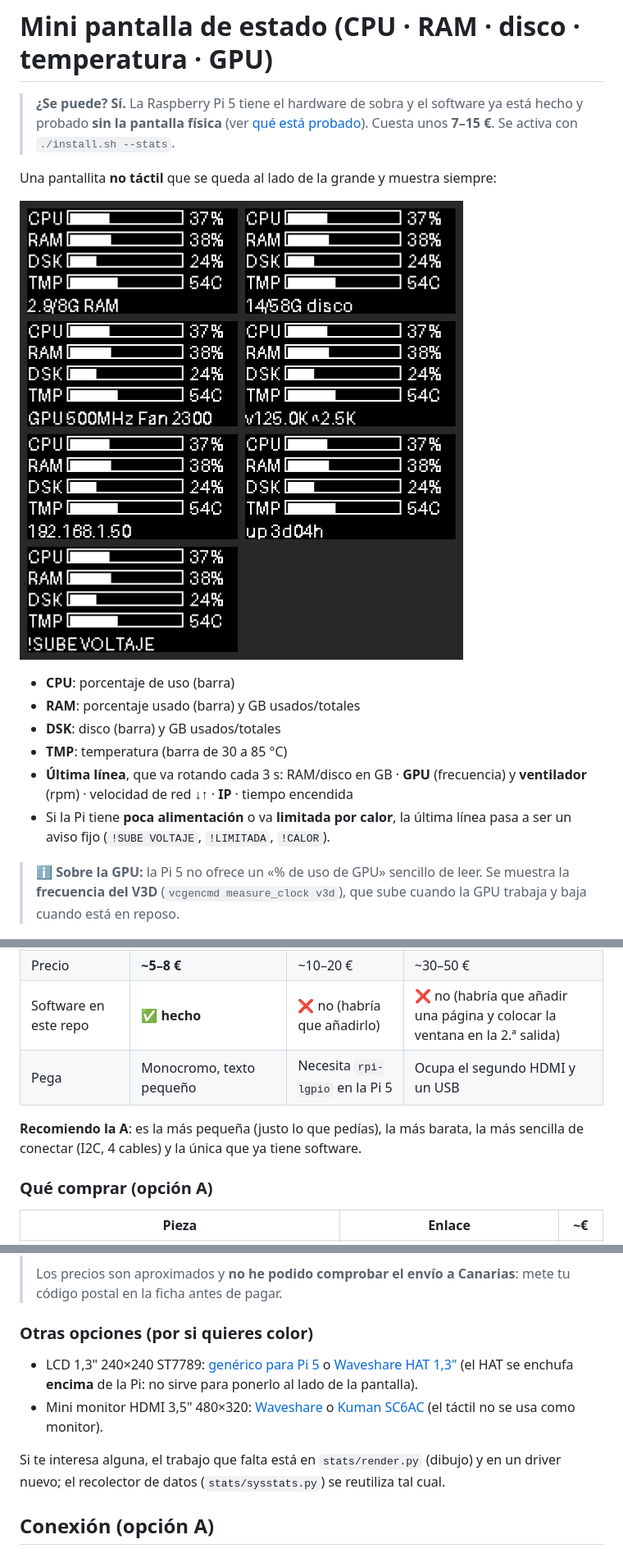
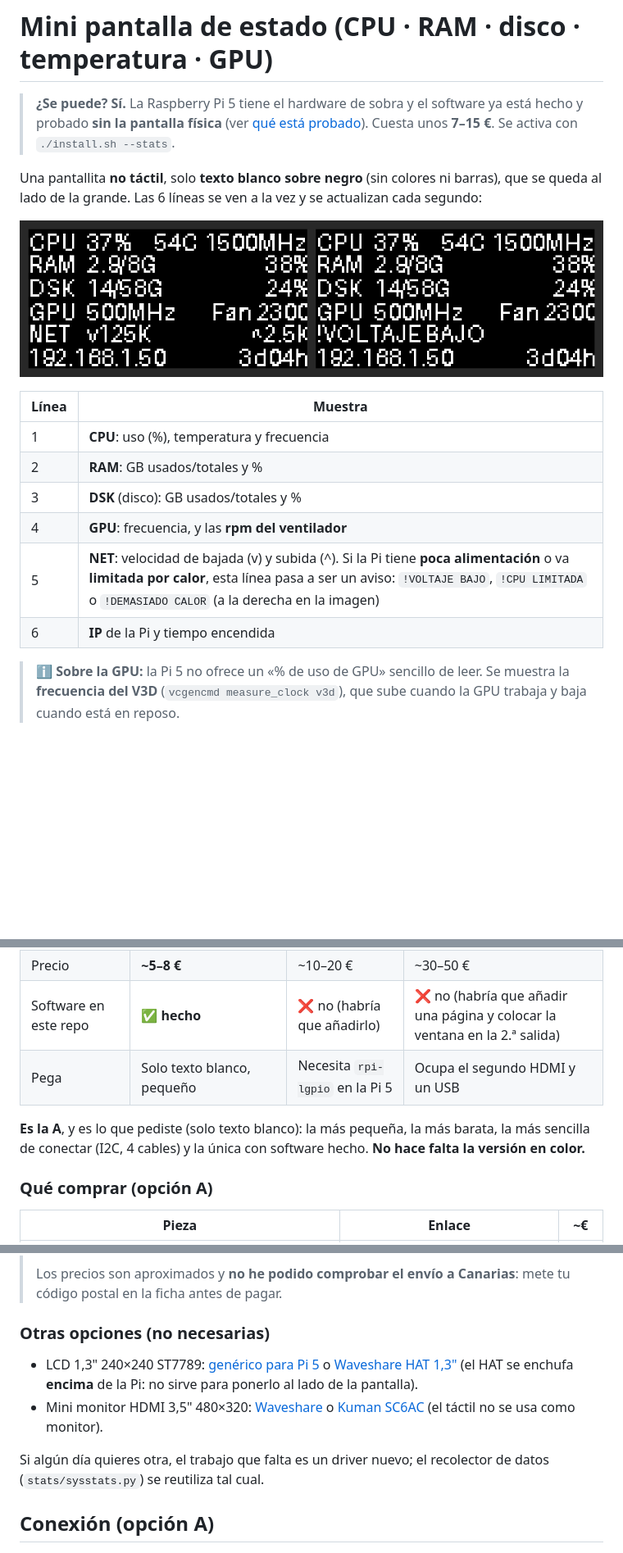
Before and after one commit to IkerPlays/PiCore, a Markdown page: docs/PANTALLA_MINI.md, 3 parts joined by grey strips. Shown at 82% size. Drawn GitHub-style; pictures changed too: docs/img/mini-pantalla.png; blank space fills up the shorter version.

```diff
--- a/docs/PANTALLA_MINI.md
+++ b/docs/PANTALLA_MINI.md
@@ -2,16 +2,18 @@
 
 > **¿Se puede? Sí.** La Raspberry Pi 5 tiene el hardware de sobra y el software ya está hecho y probado **sin la pantalla física** (ver [qué está probado](#qué-está-probado-y-qué-no)). Cuesta unos **7–15 €**. Se activa con `./install.sh --stats`.
 
-Una pantallita **no táctil** que se queda al lado de la grande y muestra siempre:
+Una pantallita **no táctil**, solo **texto blanco sobre negro** (sin colores ni barras), que se queda al lado de la grande. Las 6 líneas se ven a la vez y se actualizan cada segundo:
 
 ![Diseño de la mini pantalla](img/mini-pantalla.png)
 
-- **CPU**: porcentaje de uso (barra)
-- **RAM**: porcentaje usado (barra) y GB usados/totales
-- **DSK**: disco (barra) y GB usados/totales
-- **TMP**: temperatura (barra de 30 a 85 °C)
-- **Última línea**, que va rotando cada 3 s: RAM/disco en GB · **GPU** (frecuencia) y **ventilador** (rpm) · velocidad de red ↓↑ · **IP** · tiempo encendida
-- Si la Pi tiene **poca alimentación** o va **limitada por calor**, la última línea pasa a ser un aviso fijo (`!SUBE VOLTAJE`, `!LIMITADA`, `!CALOR`).
+| Línea | Muestra |
+|---|---|
+| 1 | **CPU**: uso (%), temperatura y frecuencia |
+| 2 | **RAM**: GB usados/totales y % |
+| 3 | **DSK** (disco): GB usados/totales y % |
+| 4 | **GPU**: frecuencia, y las **rpm del ventilador** |
+| 5 | **NET**: velocidad de bajada (v) y subida (^). Si la Pi tiene **poca alimentación** o va **limitada por calor**, esta línea pasa a ser un aviso: `!VOLTAJE BAJO`, `!CPU LIMITADA` o `!DEMASIADO CALOR` (a la derecha en la imagen) |
+| 6 | **IP** de la Pi y tiempo encendida |
 
 > ℹ️ **Sobre la GPU:** la Pi 5 no ofrece un «% de uso de GPU» sencillo de leer. Se muestra la **frecuencia del V3D** (`vcgencmd measure_clock v3d`), que sube cuando la GPU trabaja y baja cuando está en reposo.
 
@@ -24,9 +26,9 @@ Una pantallita **no táctil** que se queda al lado de la grande y muestra siempr
 | Cables | **4** (3,3 V, GND, SDA, SCL) | 7–8 | HDMI (2.º micro-HDMI) + USB |
 | Precio | **~5–8 €** | ~10–20 € | ~30–50 € |
 | Software en este repo | ✅ **hecho** | ❌ no (habría que añadirlo) | ❌ no (habría que añadir una página y colocar la ventana en la 2.ª salida) |
-| Pega | Monocromo, texto pequeño | Necesita `rpi-lgpio` en la Pi 5 | Ocupa el segundo HDMI y un USB |
+| Pega | Solo texto blanco, pequeño | Necesita `rpi-lgpio` en la Pi 5 | Ocupa el segundo HDMI y un USB |
 
-**Recomiendo la A**: es la más pequeña (justo lo que pedías), la más barata, la más sencilla de conectar (I2C, 4 cables) y la única que ya tiene software.
+**Es la A**, y es lo que pediste (solo texto blanco): la más pequeña, la más barata, la más sencilla de conectar (I2C, 4 cables) y la única con software hecho. **No hace falta la versión en color.**
 
 ### Qué comprar (opción A)
 
@@ -39,12 +41,12 @@ Una pantallita **no táctil** que se queda al lado de la grande y muestra siempr
 >
 > Los precios son aproximados y **no he podido comprobar el envío a Canarias**: mete tu código postal en la ficha antes de pagar.
 
-### Otras opciones (por si quieres color)
+### Otras opciones (no necesarias)
 
 - LCD 1,3" 240×240 ST7789: [genérico para Pi 5](https://www.amazon.es/LCD-compatible-Raspberry-controlador-integrado/dp/B0F9T7DP56) o [Waveshare HAT 1,3"](https://www.amazon.es/Waveshare-1-3inch-LCD-Controller-Communicating/dp/B07FJQHVW8) (el HAT se enchufa **encima** de la Pi: no sirve para ponerlo al lado de la pantalla).
 - Mini monitor HDMI 3,5" 480×320: [Waveshare](https://www.amazon.es/Waveshare-Raspberry-LCD-Controlled-HDMI/dp/B071NVW7Y7) o [Kuman SC6AC](https://www.amazon.es/Kuman-Raspberry-Generation-Pulgadas-Pantalla/dp/B07PT3XGKJ) (el táctil no se usa como monitor).
 
-Si te interesa alguna, el trabajo que falta está en `stats/render.py` (dibujo) y en un driver nuevo; el recolector de datos (`stats/sysstats.py`) se reutiliza tal cual.
+Si algún día quieres otra, el trabajo que falta es un driver nuevo; el recolector de datos (`stats/sysstats.py`) se reutiliza tal cual.
 
 ## Conexión (opción A)
 
```
Also changed, not shown: other parts of docs/PANTALLA_MINI.md (+1 -2 lines), README.md (+1 -1 lines), 4 other files.
